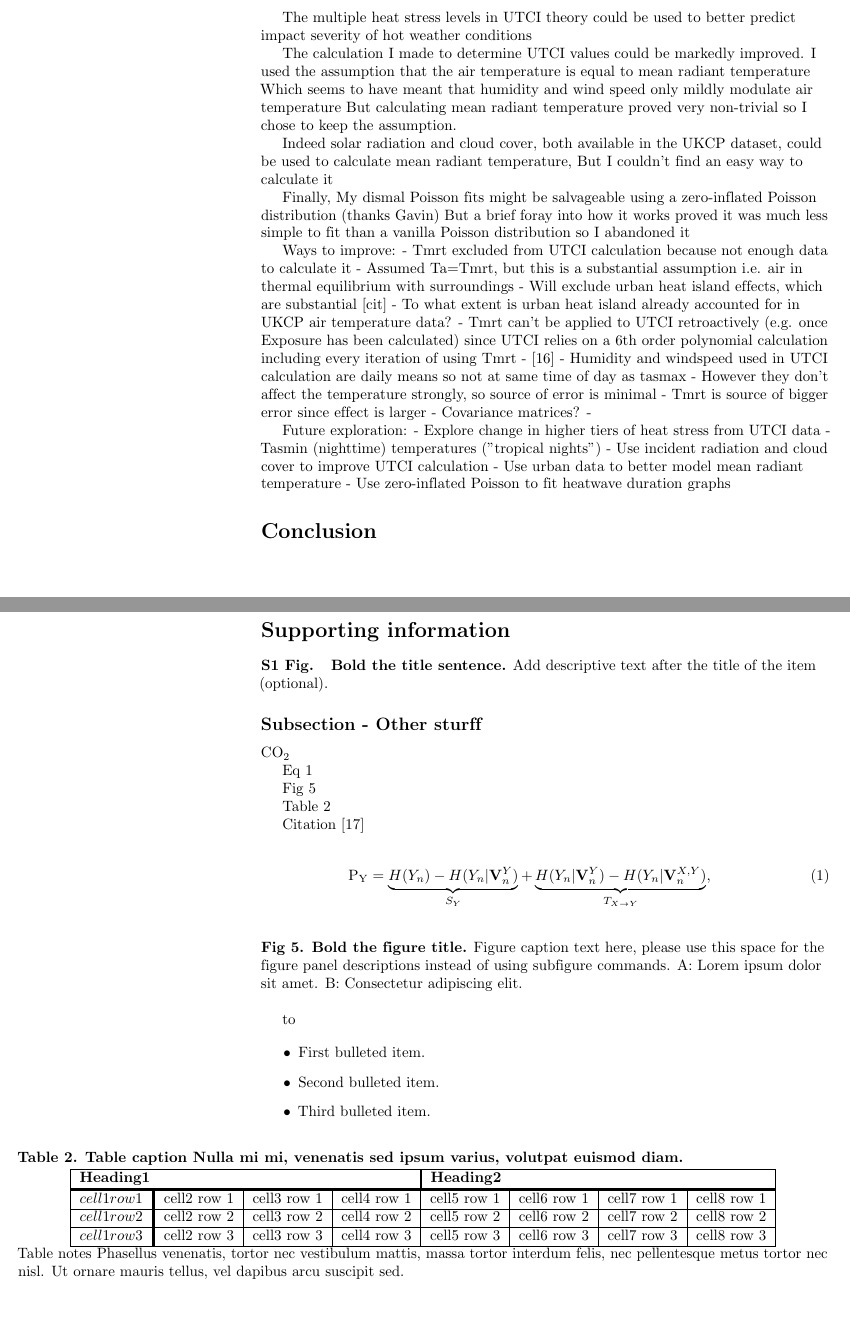
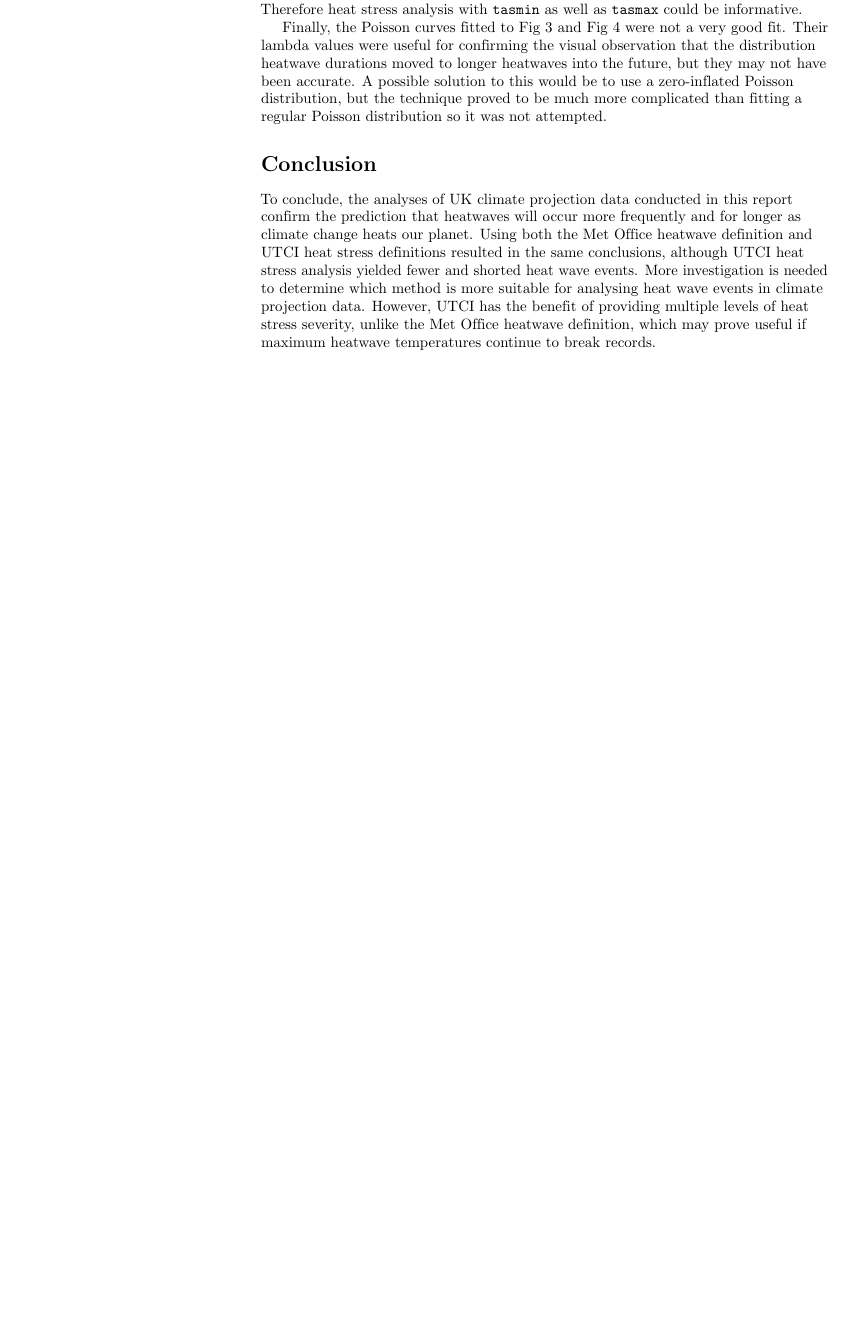
Before and after one commit to kaedonkers/phd_individualproject_report, a LaTeX document (plos_latex_template.tex): two parts of pages 7 and 13 of 13 before the commit and part of page 7 of 11 after it, the two joined at a grey line, cut at the place of the change, the shorter picture padded with empty space. Compiled offline with pdfLaTeX.

Commit message:
completed manuscript

```diff
--- a/plos_latex_template.tex
+++ b/plos_latex_template.tex
@@ -313,46 +315,20 @@ But a large contributor to heat stress during heatwaves are tropical nights whic
+Another contributor to heat stress during heatwaves are tropical nights which prevent people getting a break from hot weather experienced during the day.
+Therefore heat stress analysis with \texttt{tasmin} as well as \texttt{tasmax} could be informative.
 
-The multiple heat stress levels in UTCI theory could be used to better predict impact severity of hot weather conditions
-
-The calculation I made to determine UTCI values could be markedly improved.
-I used the assumption that the air temperature is equal to mean radiant temperature
-Which seems to have meant that humidity and wind speed only mildly modulate air temperature
-But calculating mean radiant temperature proved very non-trivial so I chose to keep the assumption.
-
-Indeed solar radiation and cloud cover, both available in the UKCP dataset, could be used to calculate mean radiant temperature,
-But I couldn’t find an easy way to calculate it
-
-Finally,
-My dismal Poisson fits might be salvageable using a zero-inflated Poisson distribution (thanks Gavin)
-But a brief foray into how it works proved it was much less simple to fit than a vanilla Poisson distribution so I abandoned it
-
-
-
-Ways to improve:
-- Tmrt excluded from UTCI calculation because not enough data to calculate it
-    - Assumed Ta=Tmrt, but this is a substantial assumption i.e. air in thermal equilibrium with surroundings
-    - Will exclude urban heat island effects, which are substantial [cit]
-    - To what extent is urban heat island already accounted for in UKCP air temperature data?
-    - Tmrt can't be applied to UTCI retroactively (e.g. once Exposure has been calculated) since UTCI relies on a 6th order polynomial calculation including every iteration of using Tmrt
-    - \cite{Weihs2018}
-- Humidity and windspeed used in UTCI calculation are daily means so not at same time of day as tasmax
-    - However they don't affect the temperature strongly, so source of error is minimal
-    - Tmrt is source of bigger error since effect is larger
-    - Covariance matrices?
--
-
-Future exploration:
-- Explore change in higher tiers of heat stress from UTCI data
-- Tasmin (nighttime) temperatures ("tropical nights")
-- Use incident radiation and cloud cover to improve UTCI calculation
-- Use urban data to better model mean radiant temperature
-- Use zero-inflated Poisson to fit heatwave duration graphs
+Finally, the Poisson curves fitted to Fig~\ref{tas-poisson} and Fig~\ref{u10-poisson} were not a very good fit.
+Their lambda values were useful for confirming the visual observation that the distribution heatwave durations moved to longer heatwaves into the future, but they may not have been accurate.
+A possible solution to this would be to use a zero-inflated Poisson distribution, but the technique proved to be much more complicated than fitting a regular Poisson distribution so it was not attempted.
 
 
 % CONCLUSION
 \section*{Conclusion}
 
+To conclude, the analyses of UK climate projection data conducted in this report confirm the prediction that heatwaves will occur more frequently and for longer as climate change heats our planet.
+Using both the Met Office heatwave definition and UTCI heat stress definitions resulted in the same conclusions, although UTCI heat stress analysis yielded fewer and shorted heat wave events.
+More investigation is needed to determine which method is more suitable for analysing heat wave events in climate projection data.
+However, UTCI has the benefit of providing multiple levels of heat stress severity, unlike the Met Office heatwave definition, which may prove useful if maximum heatwave temperatures continue to break records.
 
-\pagebreak
+% \pagebreak
 
 \bibliographystyle{plos2015}
 
@@ -443,83 +419,77 @@ Future exploration:
 % %%%%%%%%%%%%%%%%%%%%%%%%%%%%%%%%%%%%%%%%%%%%%%%%%%%%%%%%%%%%%%%%%%%%%%%%%%%%%%%%%%%%%%%%%%
 % %%%%%%%%%%%%%%%%%%%%%%%%%%%%%%%%%%%%%%%%%%%%%%%%%%%%%%%%%%%%%%%%%%%%%%%%%%%%%%%%%%%%%%%%%%
 % %%%%%%%%%%%%%%%%%%%%%%%%%%%%%%%%%%%%%%%%%%%%%%%%%%%%%%%%%%%%%%%%%%%%%%%%%%%%%%%%%%%%%%%%%%
-\pagebreak
-\section*{Supporting information}
-% Include only the SI item label in the paragraph heading. Use the \nameref{label} command to cite SI items in the text.
-\paragraph*{S1 Fig.}
-\label{S1_Fig}
-{\bf Bold the title sentence.} Add descriptive text after the title of the item (optional).
+% \pagebreak
+% \section*{Supporting information}
+% % Include only the SI item label in the paragraph heading. Use the \nameref{label} command to cite SI items in the text.
+% \paragraph*{S1 Fig.}
+% \label{S1_Fig}
+% {\bf Bold the title sentence.} Add descriptive text after the title of the item (optional).
 
 
 
-\subsection*{Subsection - Other sturff}
+% \subsection*{Subsection - Other sturff}
 
 
 
-CO\textsubscript{2}
+% CO\textsubscript{2}
 
 
-Eq~\ref{eq:schemeP}
+% Eq~\ref{eq:schemeP}
 
 
-Fig~\ref{fig1}
+% Fig~\ref{fig1}
 
 
-Table~\ref{table1}
+% Table~\ref{table1}
 
 
-Citation~\cite{LaGennusa2005}
+% Citation~\cite{LaGennusa2005}
 
 
 
 
-% Use "Eq" instead of "Equation" for equation citations.
-\begin{eqnarray}
-\label{eq:schemeP}
-	\mathrm{P_Y} = \underbrace{H(Y_n) - H(Y_n|\mathbf{V}^{Y}_{n})}_{S_Y} + \underbrace{H(Y_n|\mathbf{V}^{Y}_{n})- H(Y_n|\mathbf{V}^{X,Y}_{n})}_{T_{X\rightarrow Y}},
-\end{eqnarray}
+% % Use "Eq" instead of "Equation" for equation citations.
+% \begin{eqnarray}
+% \label{eq:schemeP}
+% 	\mathrm{P_Y} = \underbrace{H(Y_n) - H(Y_n|\mathbf{V}^{Y}_{n})}_{S_Y} + \underbrace{H(Y_n|\mathbf{V}^{Y}_{n})- H(Y_n|\mathbf{V}^{X,Y}_{n})}_{T_{X\rightarrow Y}},
+% \end{eqnarray}
 
 
-% For figure citations, please use "Fig" instead of "Figure".
-% Place figure captions after the first paragraph in which they are cited.
-\begin{figure}[!h]
-\caption{{\bf Bold the figure title.}
-Figure caption text here, please use this space for the figure panel descriptions instead of using subfigure commands. A: Lorem ipsum dolor sit amet. B: Consectetur adipiscing elit.}
-\label{fig1}
-\end{figure}
-to
+% % For figure citations, please use "Fig" instead of "Figure".
+% % Place figure captions after the first paragraph in which they are cited.
+% \begin{figure}[!h]
+% \caption{{\bf Bold the figure title.}
+% Figure caption text here, please use this space for the figure panel descriptions instead of using subfigure commands. A: Lorem ipsum dolor sit amet. B: Consectetur adipiscing elit.}
+% \label{fig1}
+% \end{figure}
+% to
 
 
-\begin{itemize}
-	\item First bulleted item.
-	\item Second bulleted item.
-	\item Third bulleted item.
-\end{itemize}
+% \begin{itemize}
+% 	\item First bulleted item.
+% 	\item Second bulleted item.
+% 	\item Third bulleted item.
+% \end{itemize}
 
-% Place tables after the first paragraph in which they are cited.
-\begin{table}[!ht]
-\begin{adjustwidth}{-2.25in}{0in} % Comment out/remove adjustwidth environment if table fits in text column.
-\centering
-\caption{
-{\bf Table caption Nulla mi mi, venenatis sed ipsum varius, volutpat euismod diam.}}
-\begin{tabular}{|l+l|l|l|l|l|l|l|}
-\hline
-\multicolumn{4}{|l|}{\bf Heading1} & \multicolumn{4}{|l|}{\bf Heading2}\\ \thickhline
-$cell1 row1$ & cell2 row 1 & cell3 row 1 & cell4 row 1 & cell5 row 1 & cell6 row 1 & cell7 row 1 & cell8 row 1\\ \hline
-$cell1 row2$ & cell2 row 2 & cell3 row 2 & cell4 row 2 & cell5 row 2 & cell6 row 2 & cell7 row 2 & cell8 row 2\\ \hline
-$cell1 row3$ & cell2 row 3 & cell3 row 3 & cell4 row 3 & cell5 row 3 & cell6 row 3 & cell7 row 3 & cell8 row 3\\ \hline
-\end{tabular}
-\begin{flushleft} Table notes Phasellus venenatis, tortor nec vestibulum mattis, massa tortor interdum felis, nec pellentesque metus tortor nec nisl. Ut ornare mauris tellus, vel dapibus arcu suscipit sed.
-\end{flushleft}
-\label{table1}
-\end{adjustwidth}
-\end{table}
-
-
-
-
-
-
+% % Place tables after the first paragraph in which they are cited.
+% \begin{table}[!ht]
+% \begin{adjustwidth}{-2.25in}{0in} % Comment out/remove adjustwidth environment if table fits in text column.
+% \centering
+% \caption{
+% {\bf Table caption Nulla mi mi, venenatis sed ipsum varius, volutpat euismod diam.}}
+% \begin{tabular}{|l+l|l|l|l|l|l|l|}
+% \hline
+% \multicolumn{4}{|l|}{\bf Heading1} & \multicolumn{4}{|l|}{\bf Heading2}\\ \thickhline
+% $cell1 row1$ & cell2 row 1 & cell3 row 1 & cell4 row 1 & cell5 row 1 & cell6 row 1 & cell7 row 1 & cell8 row 1\\ \hline
+% $cell1 row2$ & cell2 row 2 & cell3 row 2 & cell4 row 2 & cell5 row 2 & cell6 row 2 & cell7 row 2 & cell8 row 2\\ \hline
+% $cell1 row3$ & cell2 row 3 & cell3 row 3 & cell4 row 3 & cell5 row 3 & cell6 row 3 & cell7 row 3 & cell8 row 3\\ \hline
+% \end{tabular}
+% \begin{flushleft} Table notes Phasellus venenatis, tortor nec vestibulum mattis, massa tortor interdum felis, nec pellentesque metus tortor nec nisl. Ut ornare mauris tellus, vel dapibus arcu suscipit sed.
+% \end{flushleft}
+% \label{table1}
+% \end{adjustwidth}
+% \end{table}
 
 
 
```
Also changed, not shown: plos_latex_template.tex (16 more changed lines).
